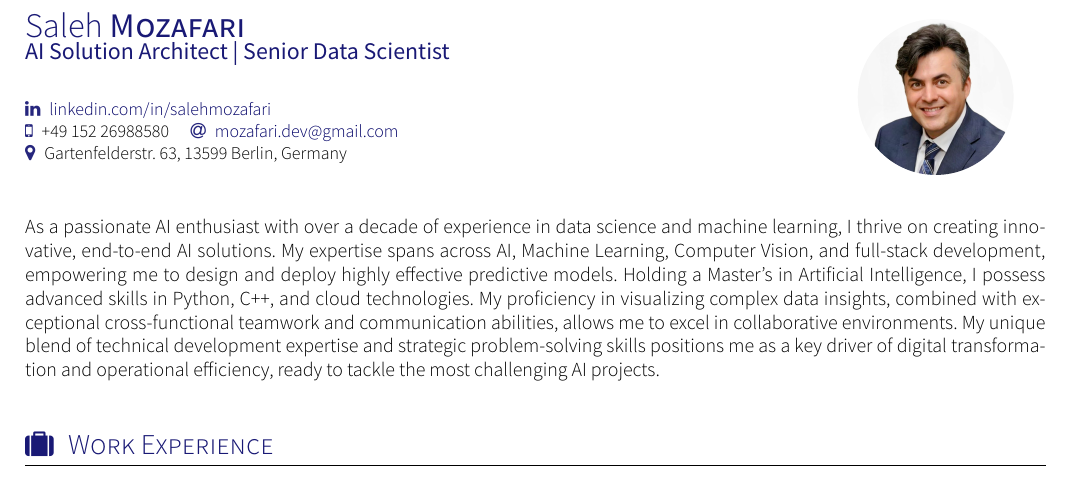
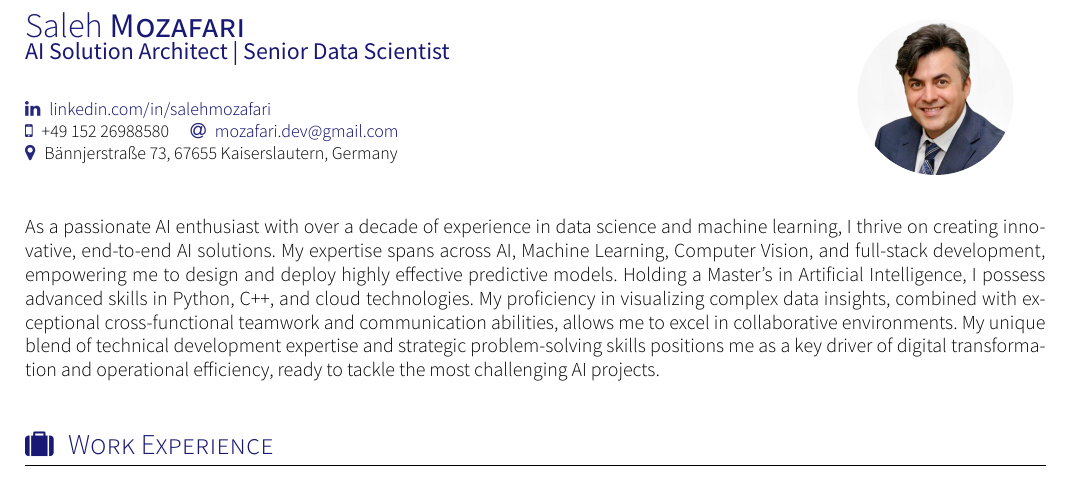
Before and after one commit to mozafari-dev/Saleh-CV, a LaTeX CV (cv.tex): part of page 1 of 4, cut so that both start at the same text. Compiled offline with XeLaTeX; a missing font is replaced by an installed copy or a similar font; a LaTeX package or settings file that is missing is left out.

Commit message:
update address

```diff
--- a/cv.tex
+++ b/cv.tex
@@ -22,7 +22,7 @@
 	\linkedin{salehmozafari}\\
 	\smartphone{+49 152 26988580}
 	\email{mozafari.dev@gmail.com}\\
-	\address{Gartenfelderstr. 63, 13599 Berlin, Germany}\\
+	\address{Bännjerstraße 73, 67655 Kaiserslautern, Germany}\\
 }
 
 \begin{document}
```
Also changed, not shown: cv.pdf.
